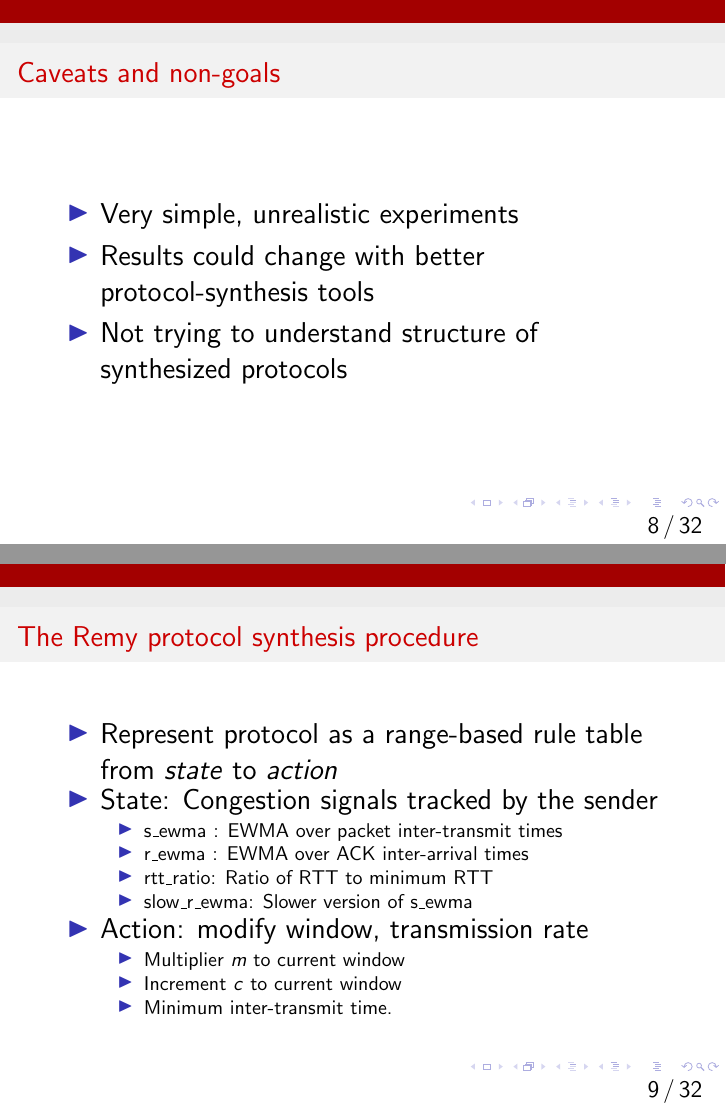
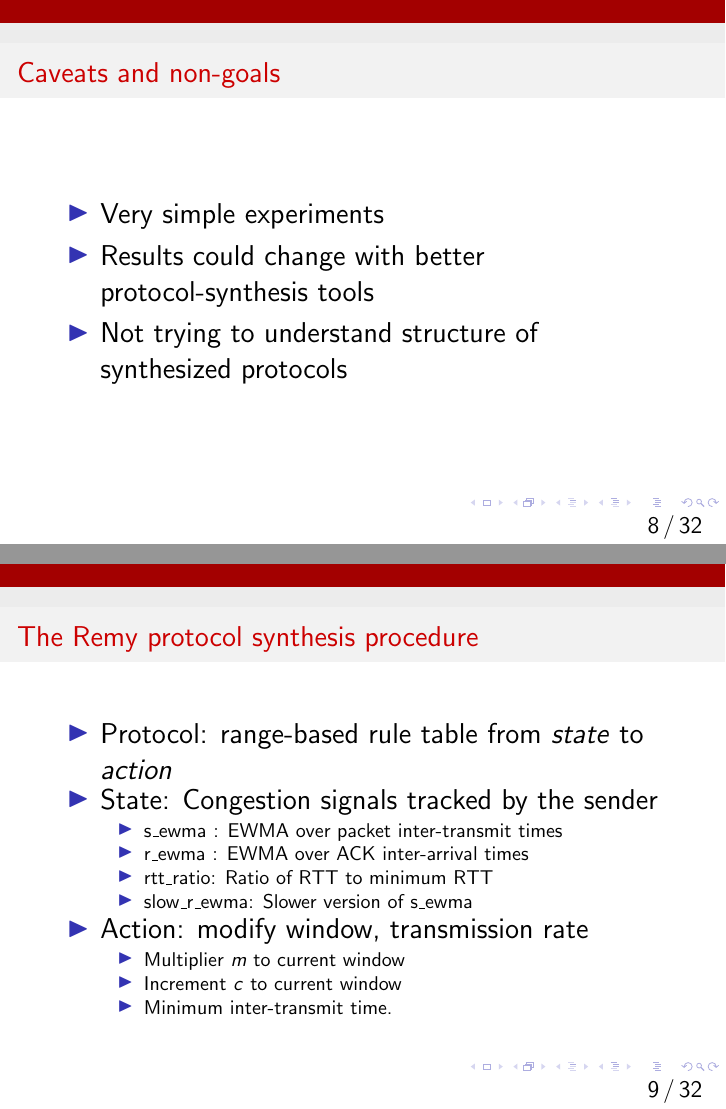
Before and after one commit to anirudhSK/learnability-talk, LaTeX slides (learnability.tex, which reads caveats.tex, remy.tex): pages 14 and 17 of 89, joined at a grey line. Compiled offline with pdfLaTeX.

Commit message:
Change a few more things

```diff
--- a/caveats.tex
+++ b/caveats.tex
@@ -1,7 +1,7 @@
 \begin{frame}
 \frametitle{Caveats and non-goals}
 \begin{itemize}
-\item Very simple, unrealistic experiments
+\item Very simple experiments
 \item Results could change with better protocol-synthesis tools
 \item Not trying to understand structure of synthesized protocols
 \end{itemize}
--- a/remy.tex
+++ b/remy.tex
@@ -1,7 +1,7 @@
 \begin{frame}
 \frametitle{The Remy protocol synthesis procedure}
 \begin{itemize}
-\item<1-> Represent protocol as a range-based rule table from \textit{state} to \textit{action}
+\item<1-> Protocol: range-based rule table from \textit{state} to \textit{action}
 \item<2-> State: Congestion signals tracked by the sender
 \begin{itemize}
 \item s\_ewma : EWMA over packet inter-transmit times
```
